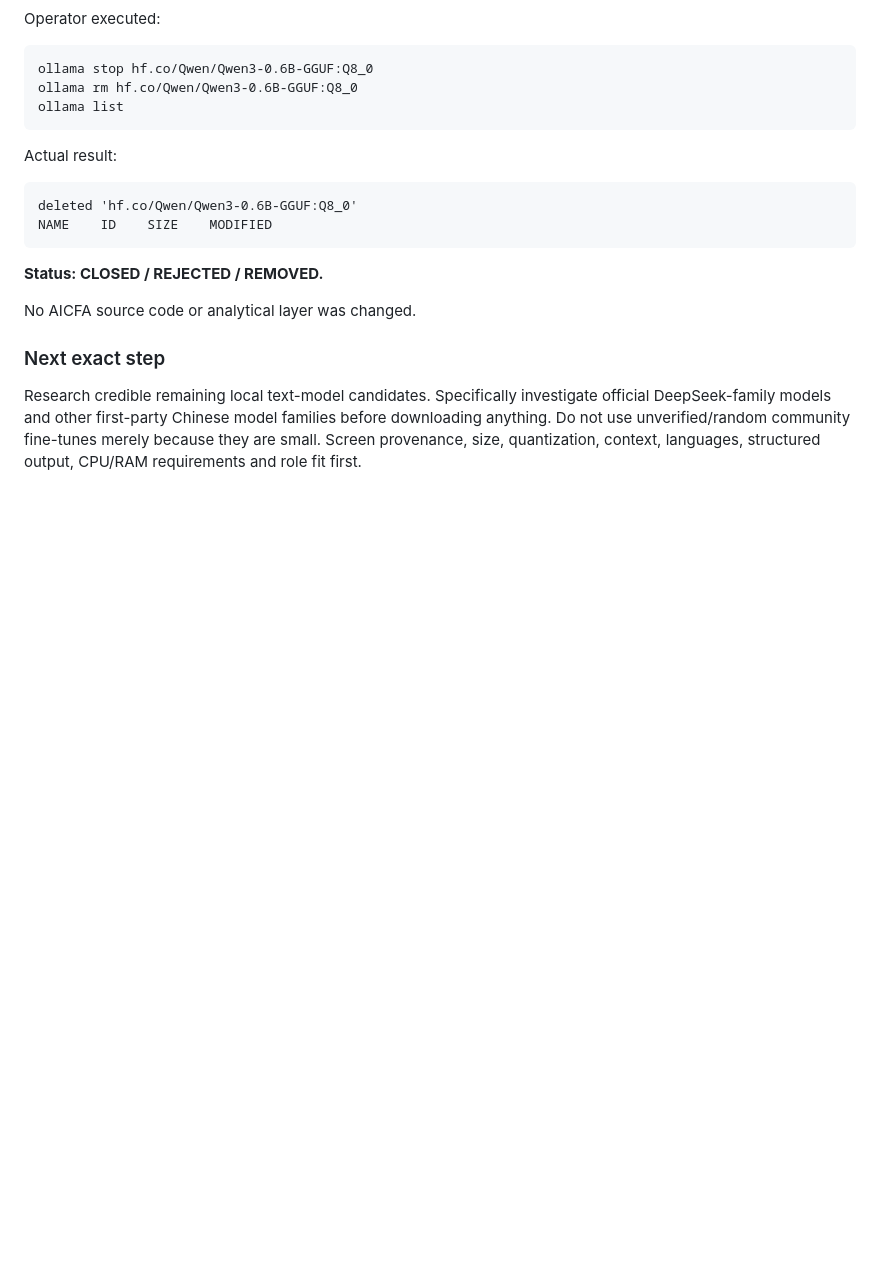
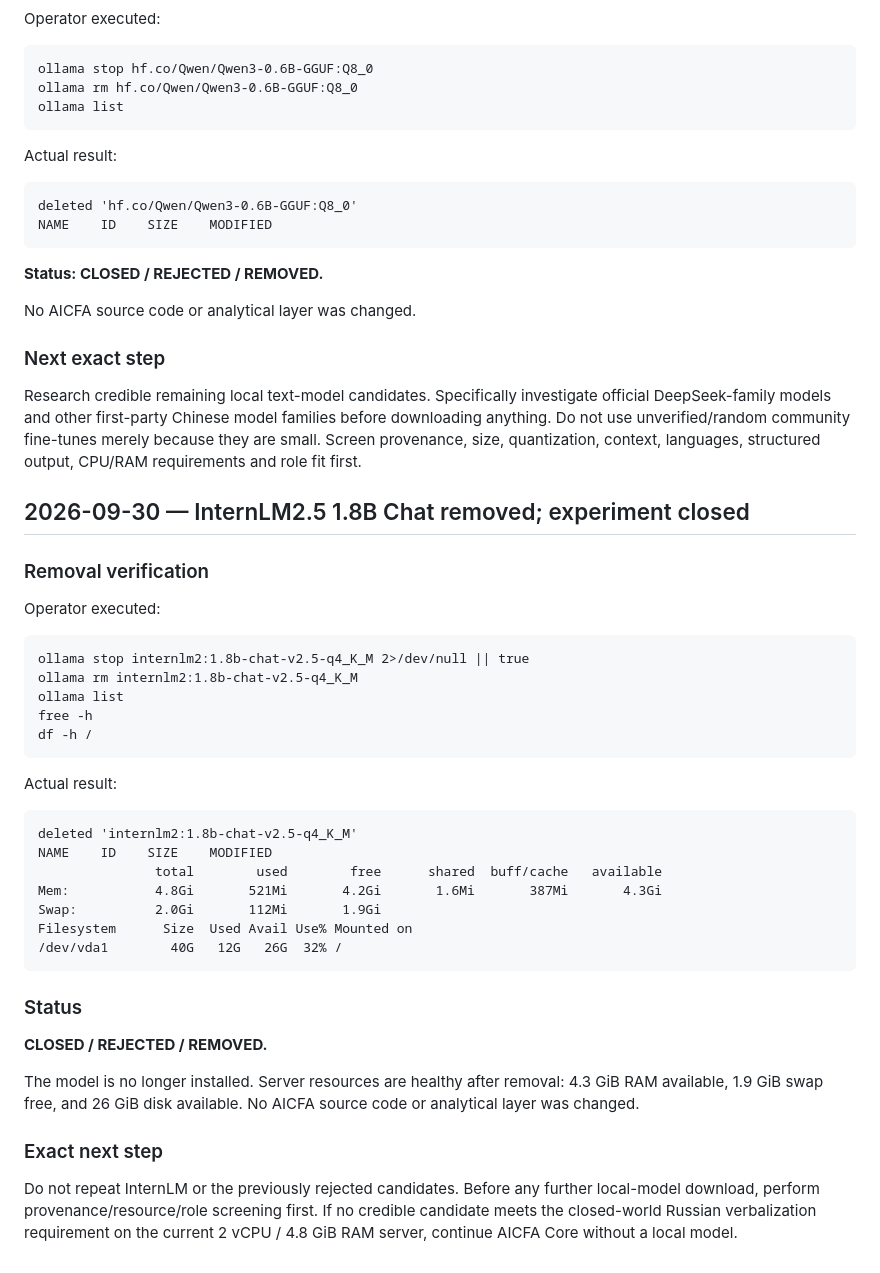
Before and after one commit to nyxtryp/aicfa, a Markdown page: PROJECT_PLAN.md, the part around the change. Rendered like a GitHub page; blank space fills up the shorter version.

Commit message:
docs: close InternLM benchmark

````diff
--- a/PROJECT_PLAN.md
+++ b/PROJECT_PLAN.md
@@ -1628,3 +1628,39 @@ No AICFA source code or analytical layer was changed.
 ### Next exact step
 
 Research credible remaining local text-model candidates. Specifically investigate official DeepSeek-family models and other first-party Chinese model families before downloading anything. Do not use unverified/random community fine-tunes merely because they are small. Screen provenance, size, quantization, context, languages, structured output, CPU/RAM requirements and role fit first.
+
+
+
+## 2026-09-30 — InternLM2.5 1.8B Chat removed; experiment closed
+
+### Removal verification
+
+Operator executed:
+```
+ollama stop internlm2:1.8b-chat-v2.5-q4_K_M 2>/dev/null || true
+ollama rm internlm2:1.8b-chat-v2.5-q4_K_M
+ollama list
+free -h
+df -h /
+```
+
+Actual result:
+```
+deleted 'internlm2:1.8b-chat-v2.5-q4_K_M'
+NAME    ID    SIZE    MODIFIED
+               total        used        free      shared  buff/cache   available
+Mem:           4.8Gi       521Mi       4.2Gi       1.6Mi       387Mi       4.3Gi
+Swap:          2.0Gi       112Mi       1.9Gi
+Filesystem      Size  Used Avail Use% Mounted on
+/dev/vda1        40G   12G   26G  32% /
+```
+
+### Status
+
+**CLOSED / REJECTED / REMOVED.**
+
+The model is no longer installed. Server resources are healthy after removal: 4.3 GiB RAM available, 1.9 GiB swap free, and 26 GiB disk available. No AICFA source code or analytical layer was changed.
+
+### Exact next step
+
+Do not repeat InternLM or the previously rejected candidates. Before any further local-model download, perform provenance/resource/role screening first. If no credible candidate meets the closed-world Russian verbalization requirement on the current 2 vCPU / 4.8 GiB RAM server, continue AICFA Core without a local model.
````
